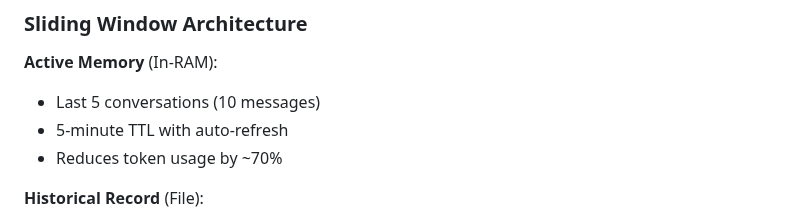
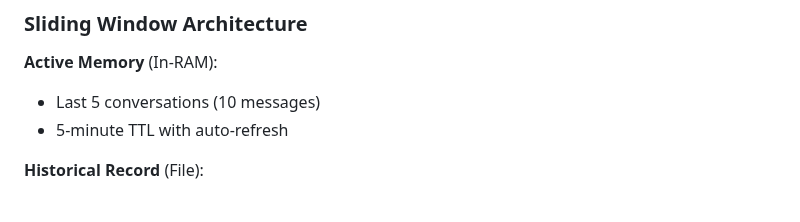
Before and after one commit to Bek0/AI-Telegram-Bot, a Markdown page: README.md, the part around the change. GitHub-like rendering.

```diff
--- a/README.md
+++ b/README.md
@@ -526,7 +526,6 @@ Q2 begins processing
 **Active Memory** (In-RAM):
 - Last 5 conversations (10 messages)
 - 5-minute TTL with auto-refresh
-- Reduces token usage by ~70%
 
 **Historical Record** (File):
 - Up to 1,000 conversations per chat
```
